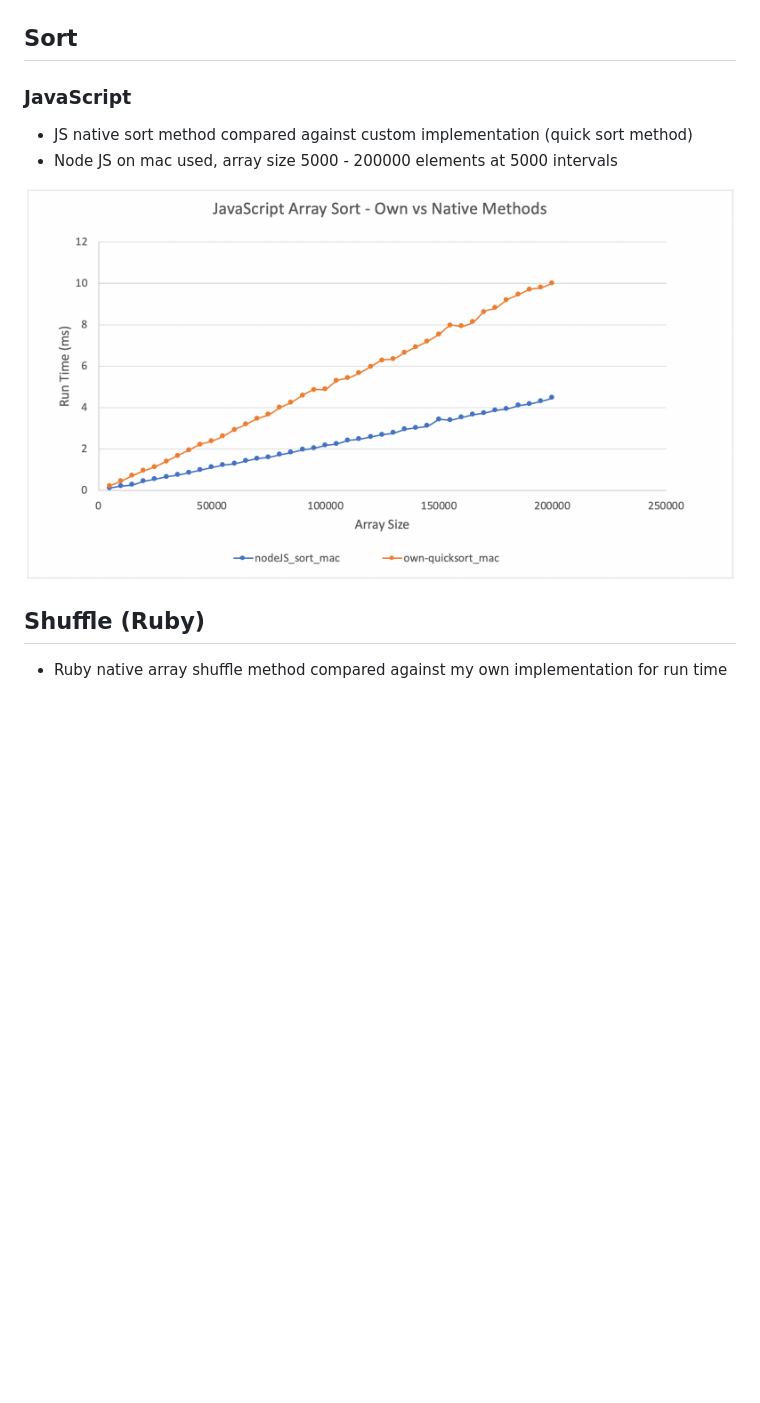
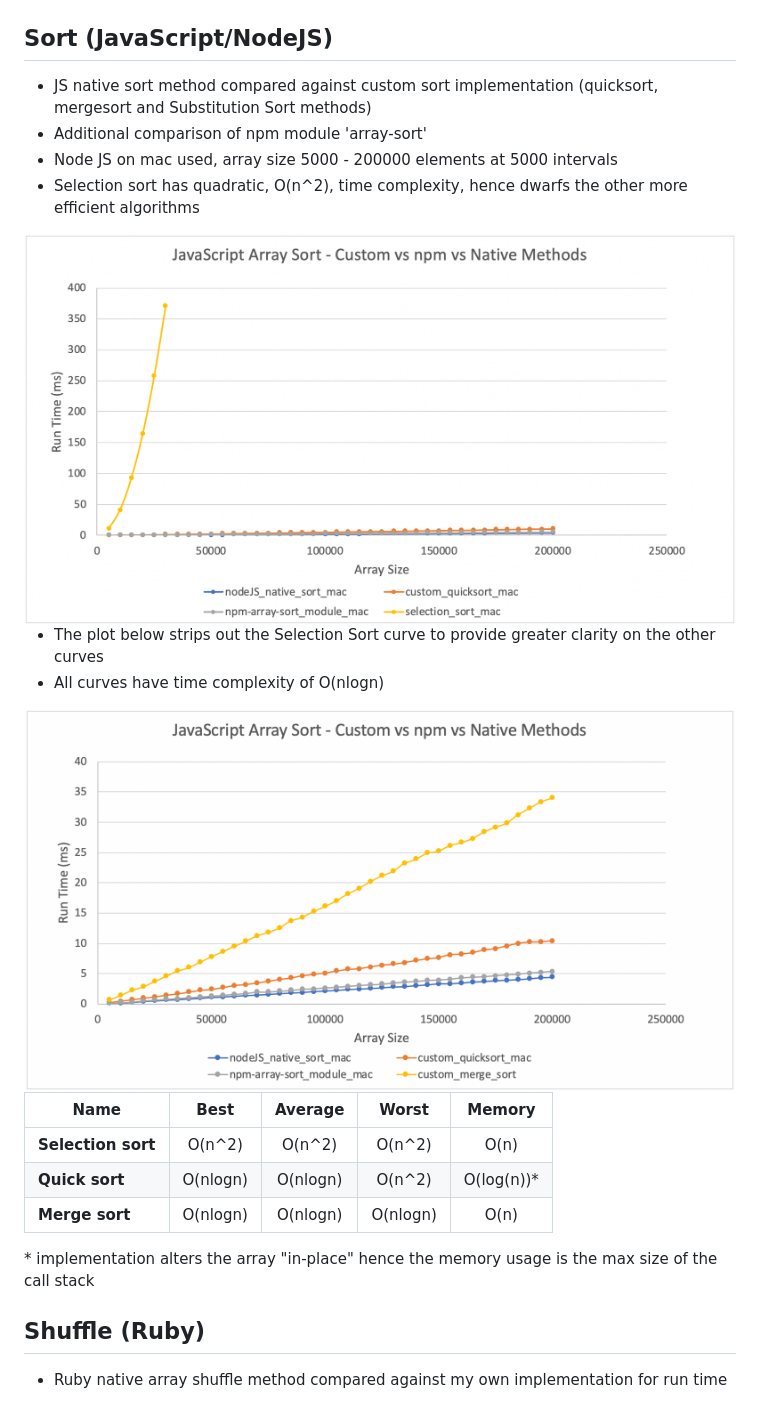
Before and after one commit to ajbacon/algorithm_complexity, a Markdown page: README.md, the part around the change. Rendered like a GitHub page; pictures changed too: images/js_sort_plot1.png, images/js_sort_plot2.png (added); blank space fills up the shorter version.

Commit message:
docs: update sort charts

```diff
--- a/README.md
+++ b/README.md
@@ -34,16 +34,31 @@ Course Material: [Here](https://github.com/makersacademy/course/tree/master/algo
 <img src="images/reverse.png" />
 </div>
 
-## Sort
+## Sort (JavaScript/NodeJS)
 
-### JavaScript
-
-- JS native sort method compared against custom implementation (quick sort method)
+- JS native sort method compared against custom sort implementation (quicksort, mergesort and Substitution Sort methods)
+- Additional comparison of npm module 'array-sort'
 - Node JS on mac used, array size 5000 - 200000 elements at 5000 intervals
+- Selection sort has quadratic, O(n^2), time complexity, hence dwarfs the other more efficient algorithms
 
 <div align="center">
 <img src="images/js_sort_plot1.png" />
 </div>
+
+- The plot below strips out the Selection Sort curve to provide greater clarity on the other curves
+- All curves have time complexity of  O(nlogn)
+
+<div align="center">
+<img src="images/js_sort_plot2.png" />
+</div>
+
+| Name                  | Best            | Average             | Worst               | Memory    |
+| --------------------- | :-------------: | :-----------------: | :-----------------: | :-------: |
+| **Selection sort**    | O(n^2)          | O(n^2)              | O(n^2)              | O(n)      |
+| **Quick sort**        | O(nlogn)        | O(nlogn)            | O(n^2)              | O(log(n))*|
+| **Merge sort**        | O(nlogn)        | O(nlogn)            | O(nlogn)            | O(n)      |
+
+\* implementation alters the array "in-place" hence the memory usage is the max size of the call stack
 
 ## Shuffle (Ruby)
 
```
Also changed, not shown: 5 other files.
